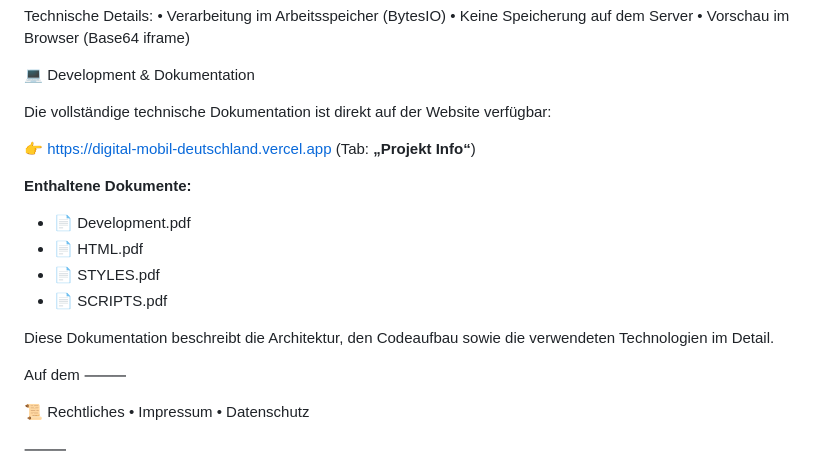
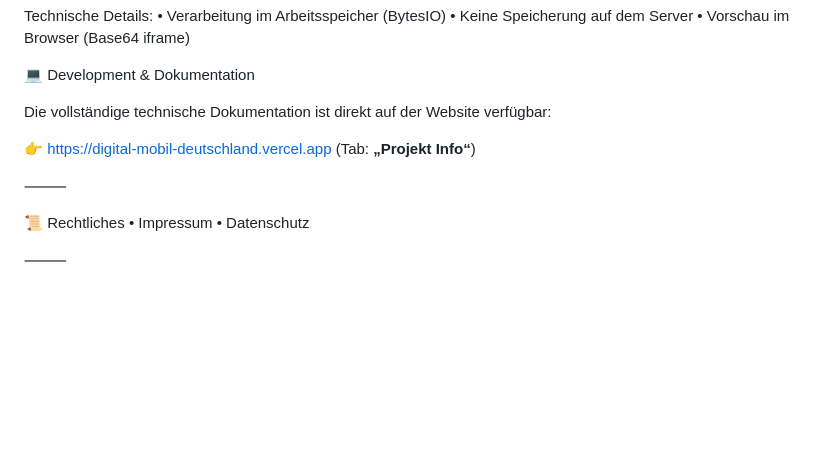
Before and after one commit to fin325/digital-mobil-deutschland, a Markdown page: README.md, the part around the change. GitHub-like rendering; blank space fills up the shorter version.

Commit message:
README.md aktualisieren

```diff
--- a/README.md
+++ b/README.md
@@ -126,15 +126,6 @@ Die vollständige technische Dokumentation ist direkt auf der Website verfügbar
 
 👉 https://digital-mobil-deutschland.vercel.app (Tab: **„Projekt Info“**)
 
-**Enthaltene Dokumente:**
-- 📄 Development.pdf
-- 📄 HTML.pdf
-- 📄 STYLES.pdf
-- 📄 SCRIPTS.pdf
-
-Diese Dokumentation beschreibt die Architektur, den Codeaufbau sowie die verwendeten Technologien im Detail.
-
-Auf dem
 ⸻
 
 📜 Rechtliches
```
